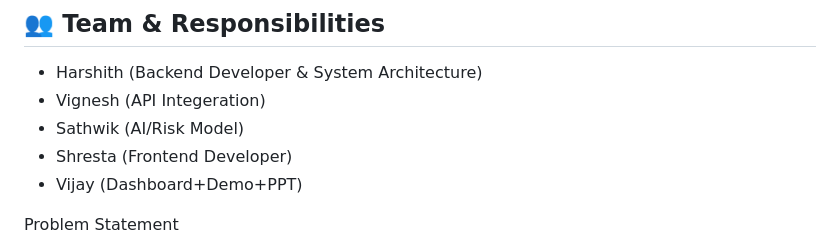
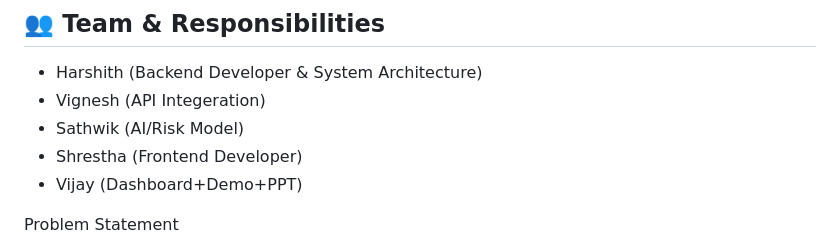
Before and after one commit to vijaykandhula2006/gigshield-ai-insurance, a Markdown page: README.md, the part around the change. Rendered like a GitHub page.

```diff
--- a/README.md
+++ b/README.md
@@ -4,7 +4,7 @@ GigShield – AI-Powered Parametric Income Insurance for Delivery Workers
 - Harshith (Backend Developer & System Architecture)
 - Vignesh (API Integeration)
 - Sathwik (AI/Risk Model)
-- Shresta (Frontend Developer)
+- Shrestha (Frontend Developer)
 - Vijay (Dashboard+Demo+PPT)
 
  Problem Statement
```
